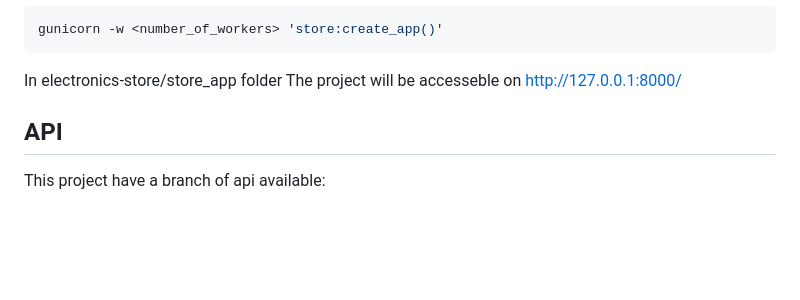
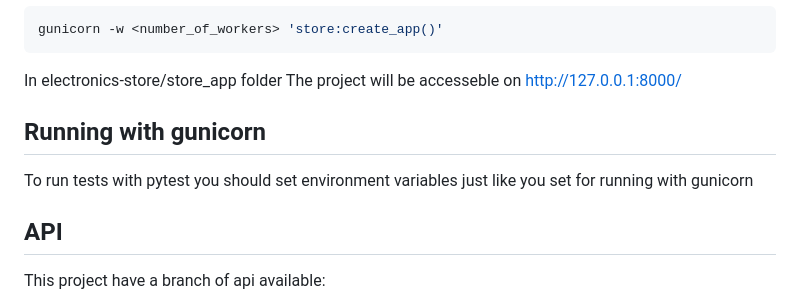
Before and after one commit to Parydubets/electronics-store, a Markdown page: README.md, the part around the change. GitHub-like rendering; blank space fills up the shorter version.

```diff
--- a/README.md
+++ b/README.md
@@ -59,6 +59,10 @@ gunicorn -w <number_of_workers> 'store:create_app()'
 In electronics-store/store_app folder
 The project will be accesseble on http://127.0.0.1:8000/
 
+
+## Running with gunicorn
+To run tests with pytest you should set environment variables just like you set for running with gunicorn
+
 ## API
 
 This project have a branch of api available:
```
